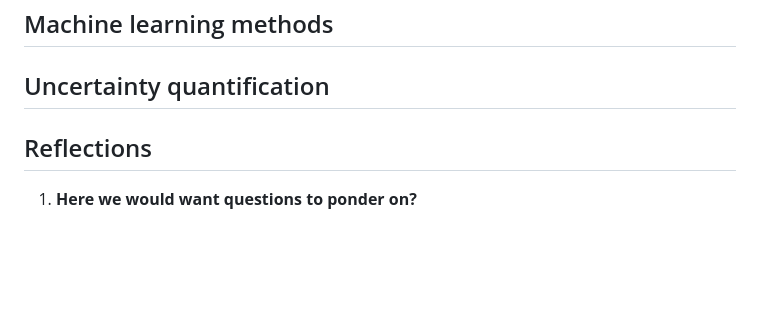
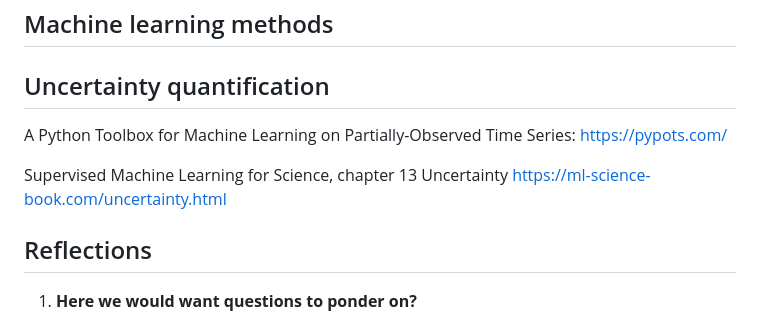
Before and after one commit to Roskva-git/MtS, a Markdown page: notes/master_notes.md, the part around the change. GitHub-like rendering; blank space fills up the shorter version.

```diff
--- a/notes/master_notes.md
+++ b/notes/master_notes.md
@@ -152,6 +152,11 @@ What is it. Why is it. When is it?
 
 ## Uncertainty quantification
 
+A Python Toolbox for Machine Learning on Partially-Observed Time Series:
+https://pypots.com/
+
+Supervised Machine Learning for Science, chapter 13 Uncertainty
+https://ml-science-book.com/uncertainty.html
 
 ## Reflections
 
```
